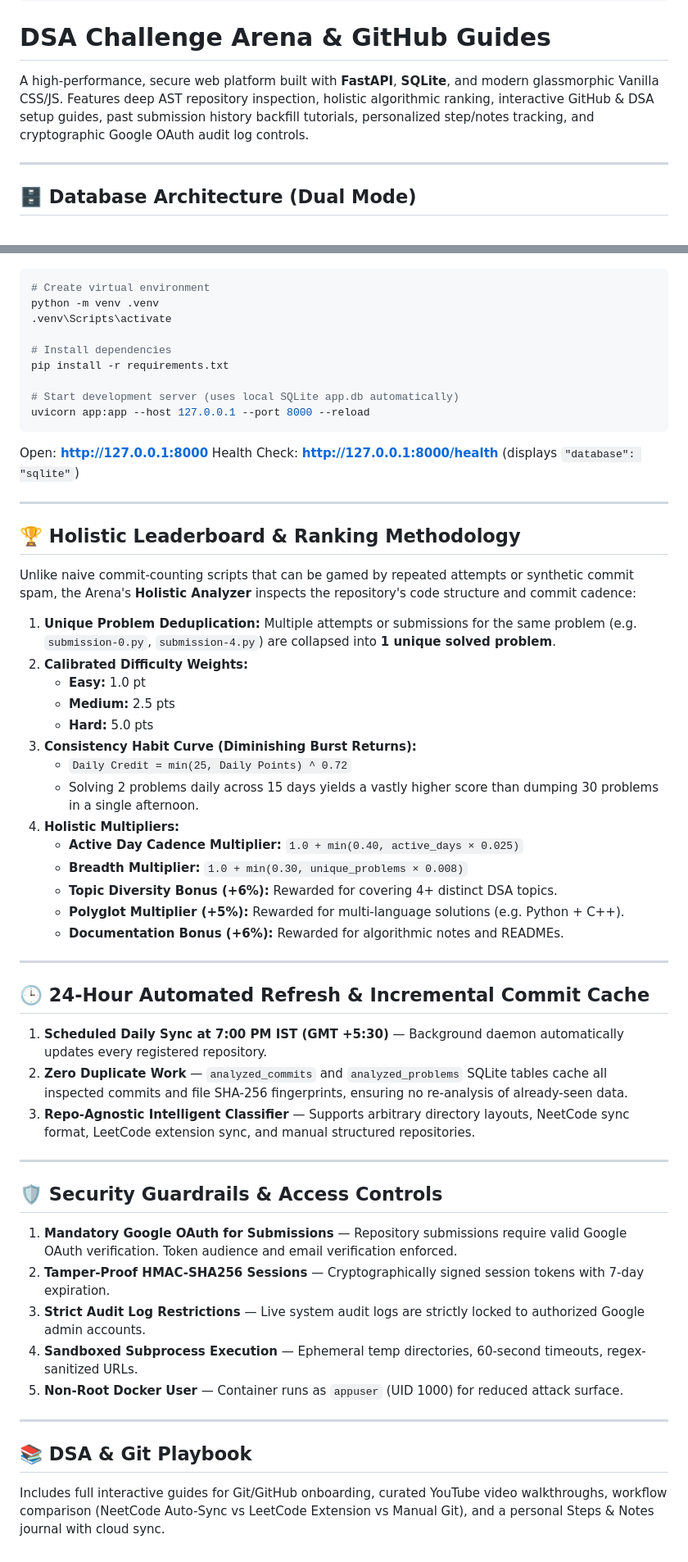
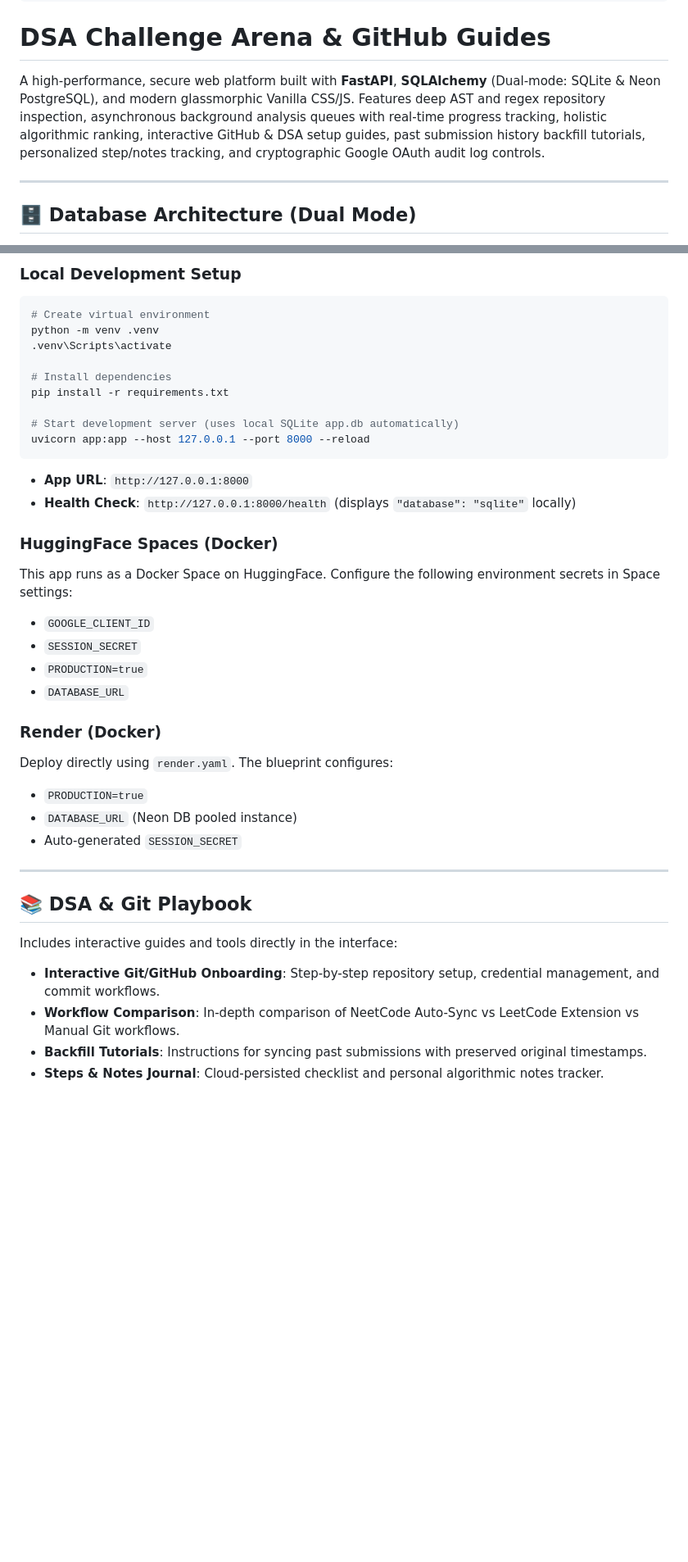
Before and after one commit to Devamm007/pdsa-ta-t32026, a Markdown page: README.md, 2 parts joined by grey strips. Shown at 82% size. GitHub-like rendering; blank space fills up the shorter version.

````diff
--- a/README.md
+++ b/README.md
@@ -11,7 +11,7 @@ short_description: Holistic LeetCode/NeetCode repository analyzer and leaderboar
 
 # DSA Challenge Arena & GitHub Guides
 
-A high-performance, secure web platform built with **FastAPI**, **SQLite**, and modern glassmorphic Vanilla CSS/JS. Features deep AST repository inspection, holistic algorithmic ranking, interactive GitHub & DSA setup guides, past submission history backfill tutorials, personalized step/notes tracking, and cryptographic Google OAuth audit log controls.
+A high-performance, secure web platform built with **FastAPI**, **SQLAlchemy** (Dual-mode: SQLite & Neon PostgreSQL), and modern glassmorphic Vanilla CSS/JS. Features deep AST and regex repository inspection, asynchronous background analysis queues with real-time progress tracking, holistic algorithmic ranking, interactive GitHub & DSA setup guides, past submission history backfill tutorials, personalized step/notes tracking, and cryptographic Google OAuth audit log controls.
 
 ---
 
@@ -49,3 +123,5 @@ Deploy using the included `render.yaml`. The Blueprint automatically configures:
+### Local Development Setup
+
 ```powershell
 # Create virtual environment
 python -m venv .venv
@@ -58,50 +134,28 @@ pip install -r requirements.txt
 uvicorn app:app --host 127.0.0.1 --port 8000 --reload
 ```
 
-Open: **http://127.0.0.1:8000**
-Health Check: **http://127.0.0.1:8000/health** (displays `"database": "sqlite"`)
+- **App URL**: `http://127.0.0.1:8000`
+- **Health Check**: `http://127.0.0.1:8000/health` (displays `"database": "sqlite"` locally)
 
----
+### HuggingFace Spaces (Docker)
+This app runs as a Docker Space on HuggingFace. Configure the following environment secrets in Space settings:
+- `GOOGLE_CLIENT_ID`
+- `SESSION_SECRET`
+- `PRODUCTION=true`
+- `DATABASE_URL`
 
-## 🏆 Holistic Leaderboard & Ranking Methodology
-
-Unlike naive commit-counting scripts that can be gamed by repeated attempts or synthetic commit spam, the Arena's **Holistic Analyzer** inspects the repository's code structure and commit cadence:
-
-1. **Unique Problem Deduplication:** Multiple attempts or submissions for the same problem (e.g. `submission-0.py`, `submission-4.py`) are collapsed into **1 unique solved problem**.
-2. **Calibrated Difficulty Weights:**
-   - **Easy:** 1.0 pt
-   - **Medium:** 2.5 pts
-   - **Hard:** 5.0 pts
-3. **Consistency Habit Curve (Diminishing Burst Returns):**
-   - `Daily Credit = min(25, Daily Points) ^ 0.72`
-   - Solving 2 problems daily across 15 days yields a vastly higher score than dumping 30 problems in a single afternoon.
-4. **Holistic Multipliers:**
-   - **Active Day Cadence Multiplier:** `1.0 + min(0.40, active_days × 0.025)`
-   - **Breadth Multiplier:** `1.0 + min(0.30, unique_problems × 0.008)`
-   - **Topic Diversity Bonus (+6%):** Rewarded for covering 4+ distinct DSA topics.
-   - **Polyglot Multiplier (+5%):** Rewarded for multi-language solutions (e.g. Python + C++).
-   - **Documentation Bonus (+6%):** Rewarded for algorithmic notes and READMEs.
-
----
-
-## 🕒 24-Hour Automated Refresh & Incremental Commit Cache
-
-1. **Scheduled Daily Sync at 7:00 PM IST (GMT +5:30)** — Background daemon automatically updates every registered repository.
-2. **Zero Duplicate Work** — `analyzed_commits` and `analyzed_problems` SQLite tables cache all inspected commits and file SHA-256 fingerprints, ensuring no re-analysis of already-seen data.
-3. **Repo-Agnostic Intelligent Classifier** — Supports arbitrary directory layouts, NeetCode sync format, LeetCode extension sync, and manual structured repositories.
-
----
-
-## 🛡️ Security Guardrails & Access Controls
-
-1. **Mandatory Google OAuth for Submissions** — Repository submissions require valid Google OAuth verification. Token audience and email verification enforced.
-2. **Tamper-Proof HMAC-SHA256 Sessions** — Cryptographically signed session tokens with 7-day expiration.
-3. **Strict Audit Log Restrictions** — Live system audit logs are strictly locked to authorized Google admin accounts.
-4. **Sandboxed Subprocess Execution** — Ephemeral temp directories, 60-second timeouts, regex-sanitized URLs.
-5. **Non-Root Docker User** — Container runs as `appuser` (UID 1000) for reduced attack surface.
+### Render (Docker)
+Deploy directly using `render.yaml`. The blueprint configures:
+- `PRODUCTION=true`
+- `DATABASE_URL` (Neon DB pooled instance)
+- Auto-generated `SESSION_SECRET`
 
 ---
 
 ## 📚 DSA & Git Playbook
 
-Includes full interactive guides for Git/GitHub onboarding, curated YouTube video walkthroughs, workflow comparison (NeetCode Auto-Sync vs LeetCode Extension vs Manual Git), and a personal Steps & Notes journal with cloud sync.
+Includes interactive guides and tools directly in the interface:
+- **Interactive Git/GitHub Onboarding**: Step-by-step repository setup, credential management, and commit workflows.
+- **Workflow Comparison**: In-depth comparison of NeetCode Auto-Sync vs LeetCode Extension vs Manual Git workflows.
+- **Backfill Tutorials**: Instructions for syncing past submissions with preserved original timestamps.
+- **Steps & Notes Journal**: Cloud-persisted checklist and personal algorithmic notes tracker.
````
Also changed, not shown: other parts of README.md (+87 -13 lines).
